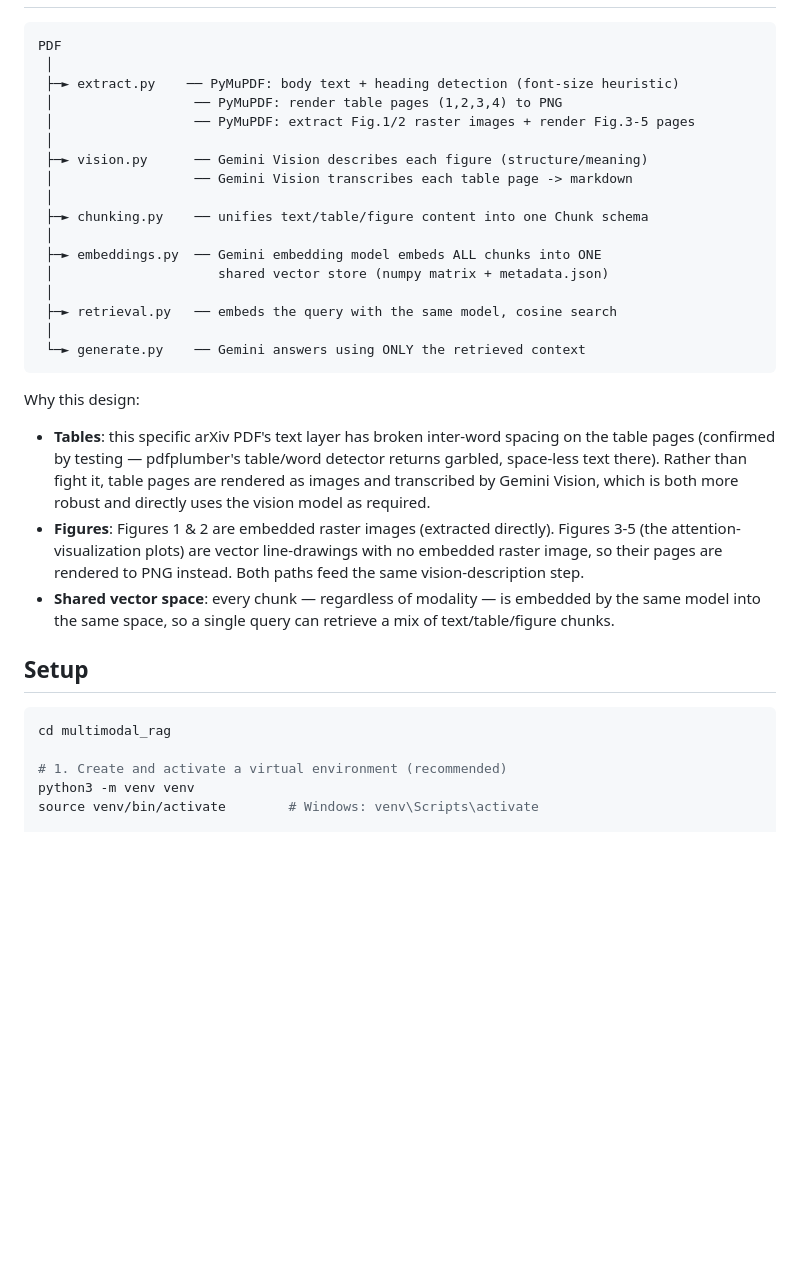
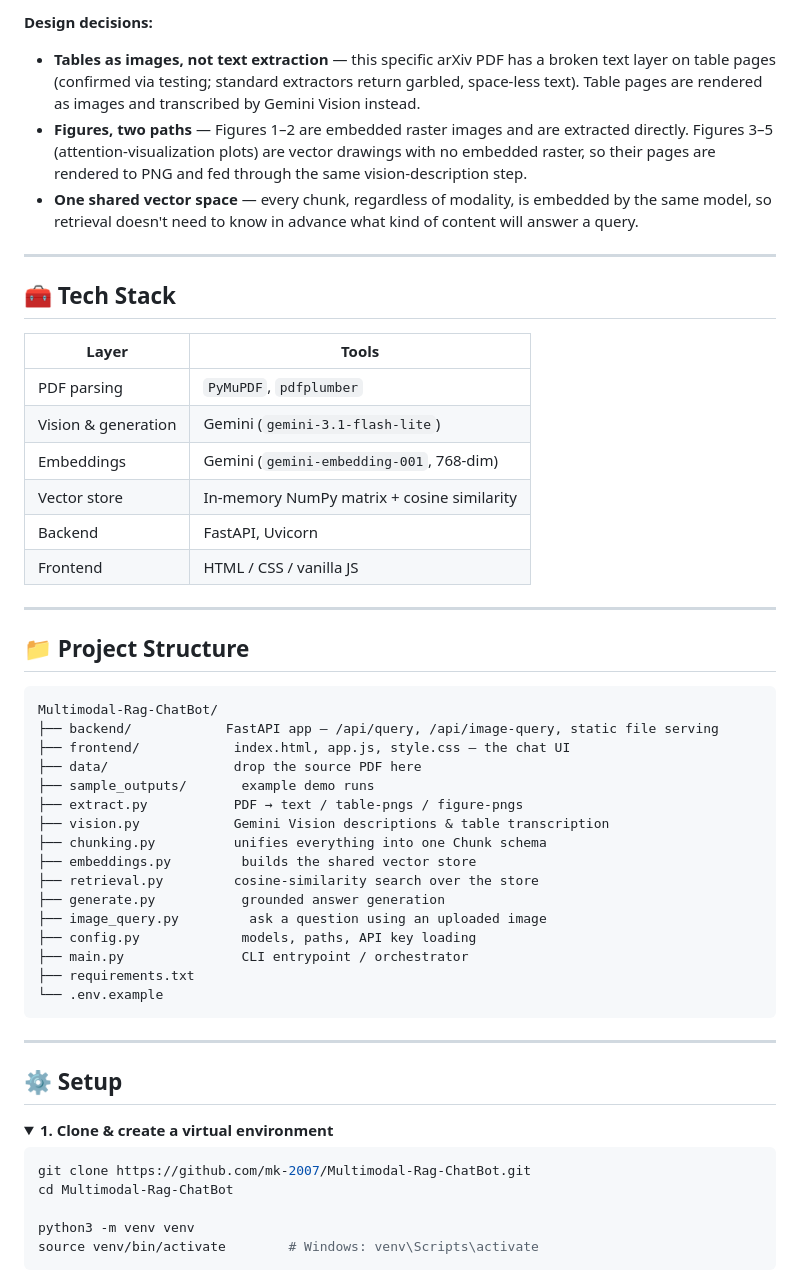
Before and after one commit to mk-2007/Multimodal-Rag-ChatBot, a Markdown page: README.md, the part around one of its changes. GitHub-like rendering; blank space fills up the shorter version.

Commit message:
Revise README for improved clarity and structure
Updated README to enhance clarity and structure, including new sections and improved formatting.

````diff
--- a/README.md
+++ b/README.md
@@ -9,43 +50,55 @@ in retrieved context.
+**Design decisions:**
+
+- **Tables as images, not text extraction** — this specific arXiv PDF has a broken text layer on table pages (confirmed via testing; standard extractors return garbled, space-less text). Table pages are rendered as images and transcribed by Gemini Vision instead.
+- **Figures, two paths** — Figures 1–2 are embedded raster images and are extracted directly. Figures 3–5 (attention-visualization plots) are vector drawings with no embedded raster, so their pages are rendered to PNG and fed through the same vision-description step.
+- **One shared vector space** — every chunk, regardless of modality, is embedded by the same model, so retrieval doesn't need to know in advance what kind of content will answer a query.
+
+---
+
+## 🧰 Tech Stack
+
+| Layer | Tools |
+|---|---|
+| PDF parsing | `PyMuPDF`, `pdfplumber` |
+| Vision & generation | Gemini (`gemini-3.1-flash-lite`) |
+| Embeddings | Gemini (`gemini-embedding-001`, 768-dim) |
+| Vector store | In-memory NumPy matrix + cosine similarity |
+| Backend | FastAPI, Uvicorn |
+| Frontend | HTML / CSS / vanilla JS |
+
+---
+
+## 📁 Project Structure
 
 ```
-PDF
- │
- ├─► extract.py    ── PyMuPDF: body text + heading detection (font-size heuristic)
- │                  ── PyMuPDF: render table pages (1,2,3,4) to PNG
- │                  ── PyMuPDF: extract Fig.1/2 raster images + render Fig.3-5 pages
- │
- ├─► vision.py      ── Gemini Vision describes each figure (structure/meaning)
- │                  ── Gemini Vision transcribes each table page -> markdown
- │
- ├─► chunking.py    ── unifies text/table/figure content into one Chunk schema
- │
- ├─► embeddings.py  ── Gemini embedding model embeds ALL chunks into ONE
- │                     shared vector store (numpy matrix + metadata.json)
- │
- ├─► retrieval.py   ── embeds the query with the same model, cosine search
- │
- └─► generate.py    ── Gemini answers using ONLY the retrieved context
+Multimodal-Rag-ChatBot/
+├── backend/            FastAPI app — /api/query, /api/image-query, static file serving
+├── frontend/            index.html, app.js, style.css — the chat UI
+├── data/                drop the source PDF here
+├── sample_outputs/       example demo runs
+├── extract.py           PDF → text / table-pngs / figure-pngs
+├── vision.py            Gemini Vision descriptions & table transcription
+├── chunking.py          unifies everything into one Chunk schema
+├── embeddings.py         builds the shared vector store
+├── retrieval.py         cosine-similarity search over the store
+├── generate.py           grounded answer generation
+├── image_query.py         ask a question using an uploaded image
+├── config.py             models, paths, API key loading
+├── main.py               CLI entrypoint / orchestrator
+├── requirements.txt
+└── .env.example
 ```
 
-Why this design:
-- **Tables**: this specific arXiv PDF's text layer has broken inter-word
-  spacing on the table pages (confirmed by testing — pdfplumber's table/word
-  detector returns garbled, space-less text there). Rather than fight it,
-  table pages are rendered as images and transcribed by Gemini Vision, which
-  is both more robust and directly uses the vision model as required.
-- **Figures**: Figures 1 & 2 are embedded raster images (extracted directly).
-  Figures 3-5 (the attention-visualization plots) are vector line-drawings
-  with no embedded raster image, so their pages are rendered to PNG instead.
-  Both paths feed the same vision-description step.
-- **Shared vector space**: every chunk — regardless of modality — is embedded
-  by the same model into the same space, so a single query can retrieve a
-  mix of text/table/figure chunks.
+---
 
-## Setup
+## ⚙️ Setup
+
+<details open>
+<summary><b>1. Clone & create a virtual environment</b></summary>
 
 ```bash
-cd multimodal_rag
+git clone https://github.com/mk-2007/Multimodal-Rag-ChatBot.git
+cd Multimodal-Rag-ChatBot
 
-# 1. Create and activate a virtual environment (recommended)
 python3 -m venv venv
 source venv/bin/activate        # Windows: venv\Scripts\activate
````
Also changed, not shown: other parts of README.md (+166 -47 lines).
